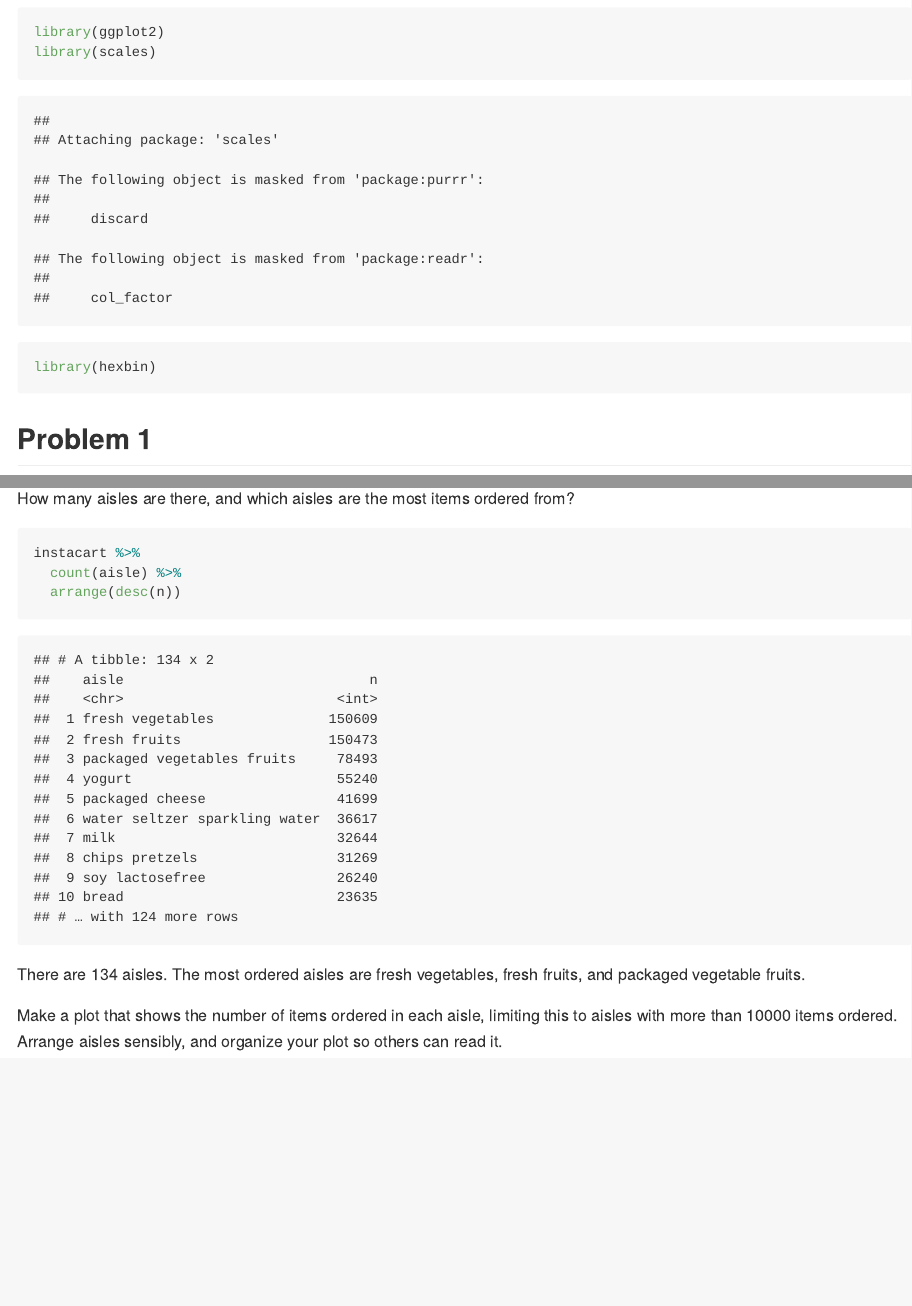
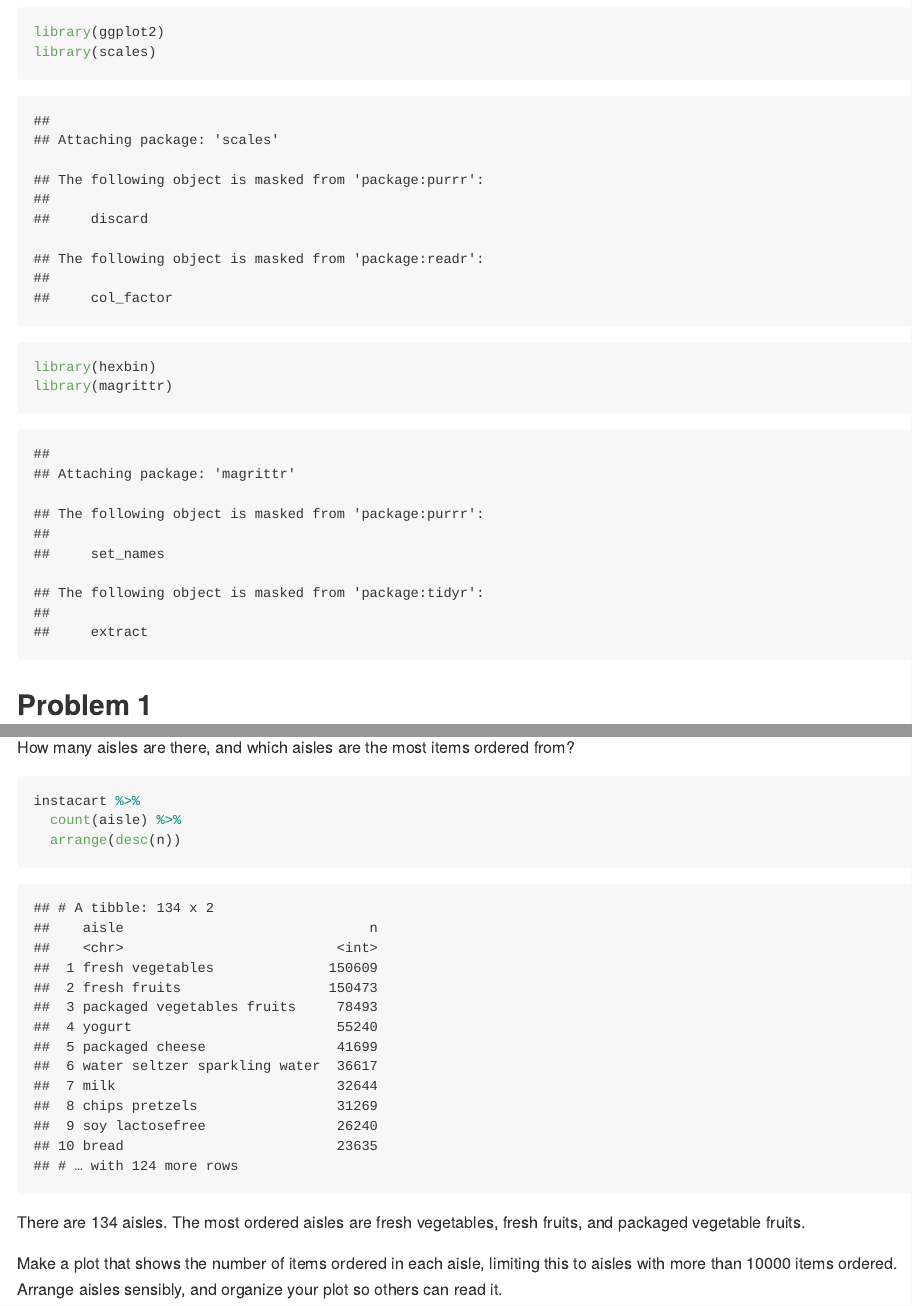
Before and after one commit to yc3731/p8105_yc3731_hw3, an R Markdown document (hw3.Rmd): the page in a window 1100 px wide, from 690 px down, and a second part further down, joined at a grey line. The pictures show the output file hw3.md that the author committed with the source, drawn offline in the style of GitHub; long lines of code are wrapped.

Commit message:
final changes

````diff
--- a/hw3.Rmd
+++ b/hw3.Rmd
@@ -12,6 +12,7 @@ library(patchwork)
 library(ggplot2)
 library(scales)
 library(hexbin)
+library(magrittr)
 ```
 
 ## Problem 1
````
Also changed, not shown: hw3.md.
